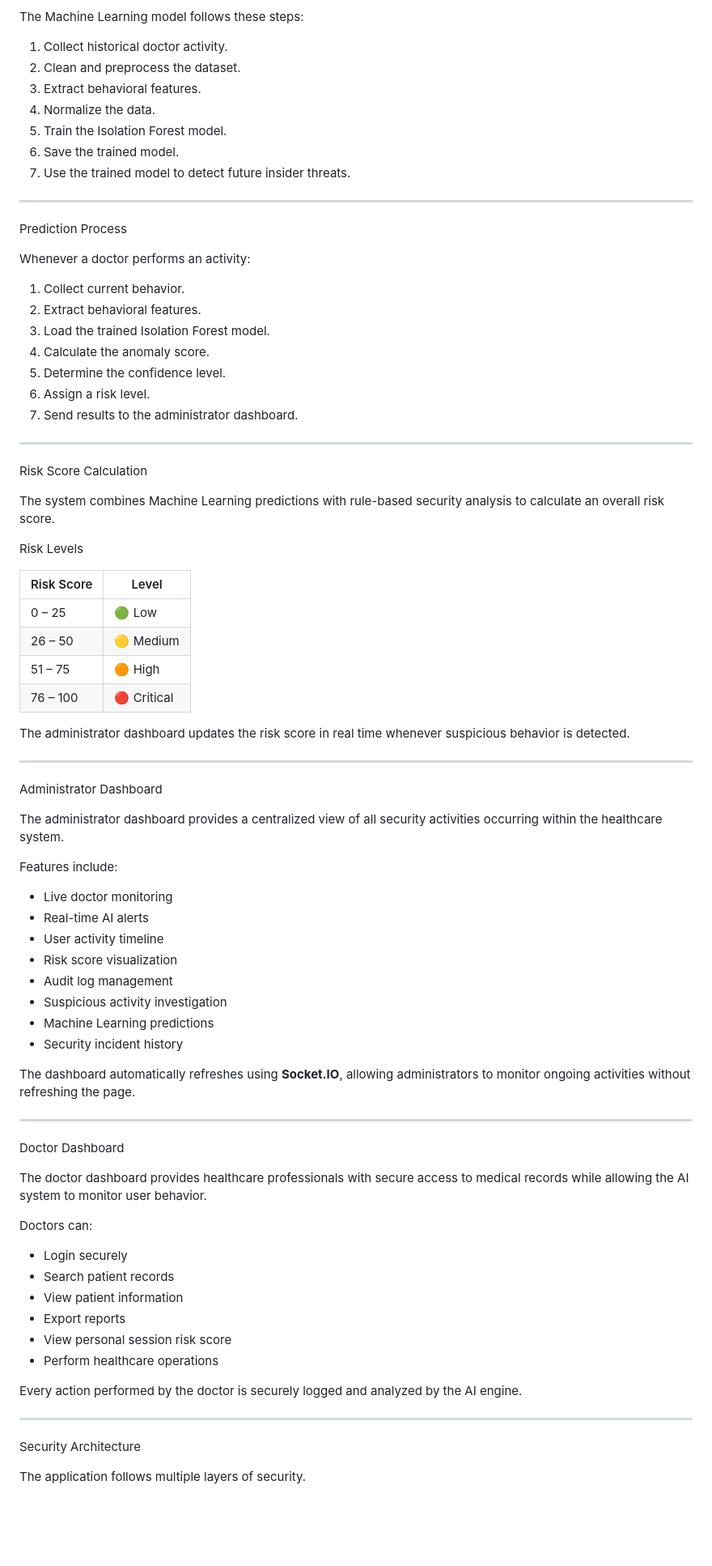
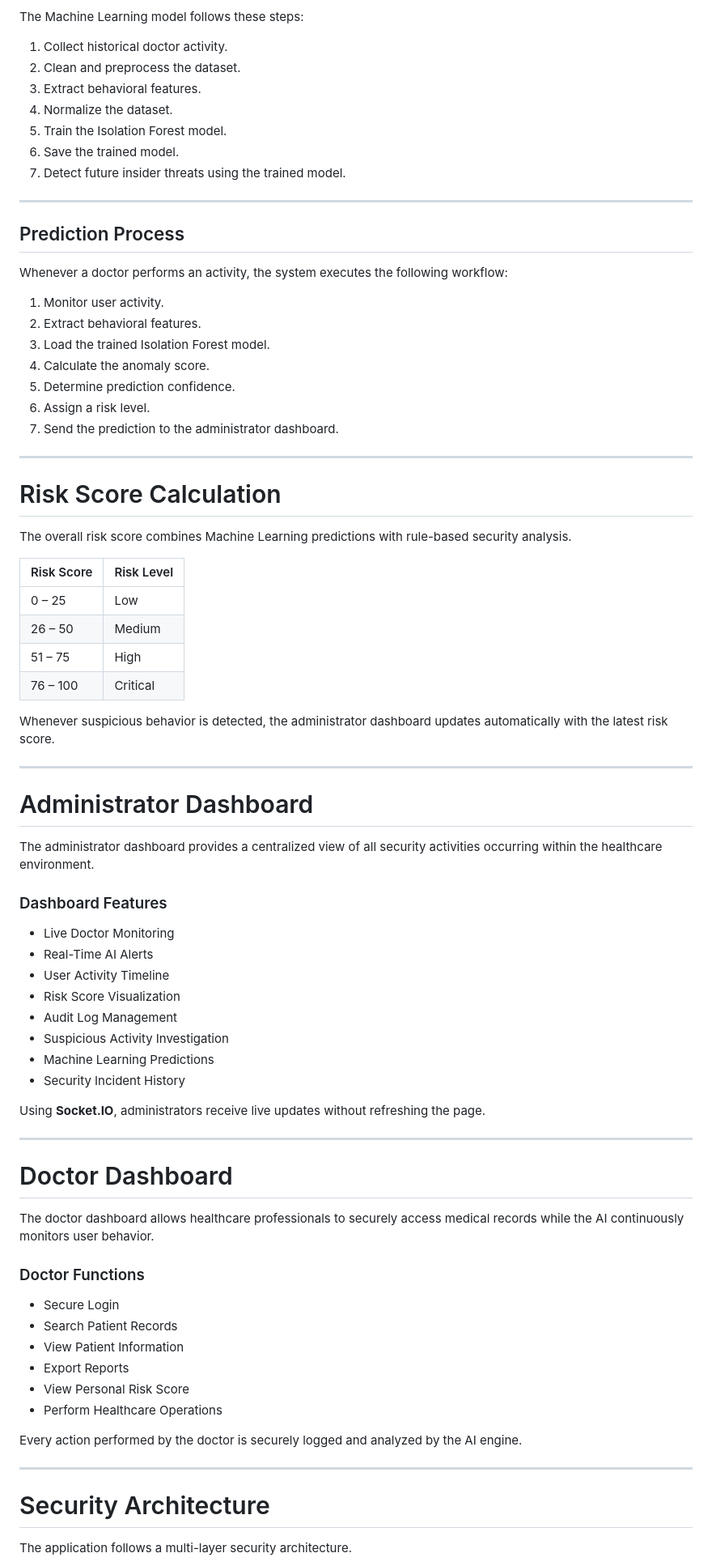
Before and after one commit to ELaKI-YA/smart-healthcare-threat-hunter-, a Markdown page: README.md, the part around one of its changes. Shown at 81% size. GitHub-like rendering; blank space fills up the shorter version.

```diff
--- a/README.md
+++ b/README.md
@@ -506,81 +634,79 @@ The Machine Learning model follows these steps:
 1. Collect historical doctor activity.
 2. Clean and preprocess the dataset.
 3. Extract behavioral features.
-4. Normalize the data.
+4. Normalize the dataset.
 5. Train the Isolation Forest model.
 6. Save the trained model.
-7. Use the trained model to detect future insider threats.
+7. Detect future insider threats using the trained model.
 
 ---
 
-Prediction Process
+## Prediction Process
 
-Whenever a doctor performs an activity:
+Whenever a doctor performs an activity, the system executes the following workflow:
 
-1. Collect current behavior.
+1. Monitor user activity.
 2. Extract behavioral features.
 3. Load the trained Isolation Forest model.
 4. Calculate the anomaly score.
-5. Determine the confidence level.
+5. Determine prediction confidence.
 6. Assign a risk level.
-7. Send results to the administrator dashboard.
+7. Send the prediction to the administrator dashboard.
 
 ---
 
-Risk Score Calculation
+# Risk Score Calculation
 
-The system combines Machine Learning predictions with rule-based security analysis to calculate an overall risk score.
+The overall risk score combines Machine Learning predictions with rule-based security analysis.
 
-Risk Levels
+| Risk Score | Risk Level |
+|------------|------------|
+| 0 – 25 | Low |
+| 26 – 50 | Medium |
+| 51 – 75 | High |
+| 76 – 100 | Critical |
 
-| Risk Score | Level |
-|------------|-------|
-| 0 – 25 | 🟢 Low |
-| 26 – 50 | 🟡 Medium |
-| 51 – 75 | 🟠 High |
-| 76 – 100 | 🔴 Critical |
-
-The administrator dashboard updates the risk score in real time whenever suspicious behavior is detected.
+Whenever suspicious behavior is detected, the administrator dashboard updates automatically with the latest risk score.
 
 ---
 
-Administrator Dashboard
+# Administrator Dashboard
 
-The administrator dashboard provides a centralized view of all security activities occurring within the healthcare system.
+The administrator dashboard provides a centralized view of all security activities occurring within the healthcare environment.
 
-Features include:
+### Dashboard Features
 
-- Live doctor monitoring
-- Real-time AI alerts
-- User activity timeline
-- Risk score visualization
-- Audit log management
-- Suspicious activity investigation
-- Machine Learning predictions
-- Security incident history
+- Live Doctor Monitoring
+- Real-Time AI Alerts
+- User Activity Timeline
+- Risk Score Visualization
+- Audit Log Management
+- Suspicious Activity Investigation
+- Machine Learning Predictions
+- Security Incident History
 
-The dashboard automatically refreshes using **Socket.IO**, allowing administrators to monitor ongoing activities without refreshing the page.
+Using **Socket.IO**, administrators receive live updates without refreshing the page.
 
 ---
 
-Doctor Dashboard
+# Doctor Dashboard
 
-The doctor dashboard provides healthcare professionals with secure access to medical records while allowing the AI system to monitor user behavior.
+The doctor dashboard allows healthcare professionals to securely access medical records while the AI continuously monitors user behavior.
 
-Doctors can:
+### Doctor Functions
 
-- Login securely
-- Search patient records
-- View patient information
-- Export reports
-- View personal session risk score
-- Perform healthcare operations
+- Secure Login
+- Search Patient Records
+- View Patient Information
+- Export Reports
+- View Personal Risk Score
+- Perform Healthcare Operations
 
 Every action performed by the doctor is securely logged and analyzed by the AI engine.
 
 ---
 
-Security Architecture
+# Security Architecture
 
-The application follows multiple layers of security.
+The application follows a multi-layer security architecture.
 
```
Also changed, not shown: other parts of README.md (+348 -181 lines).
